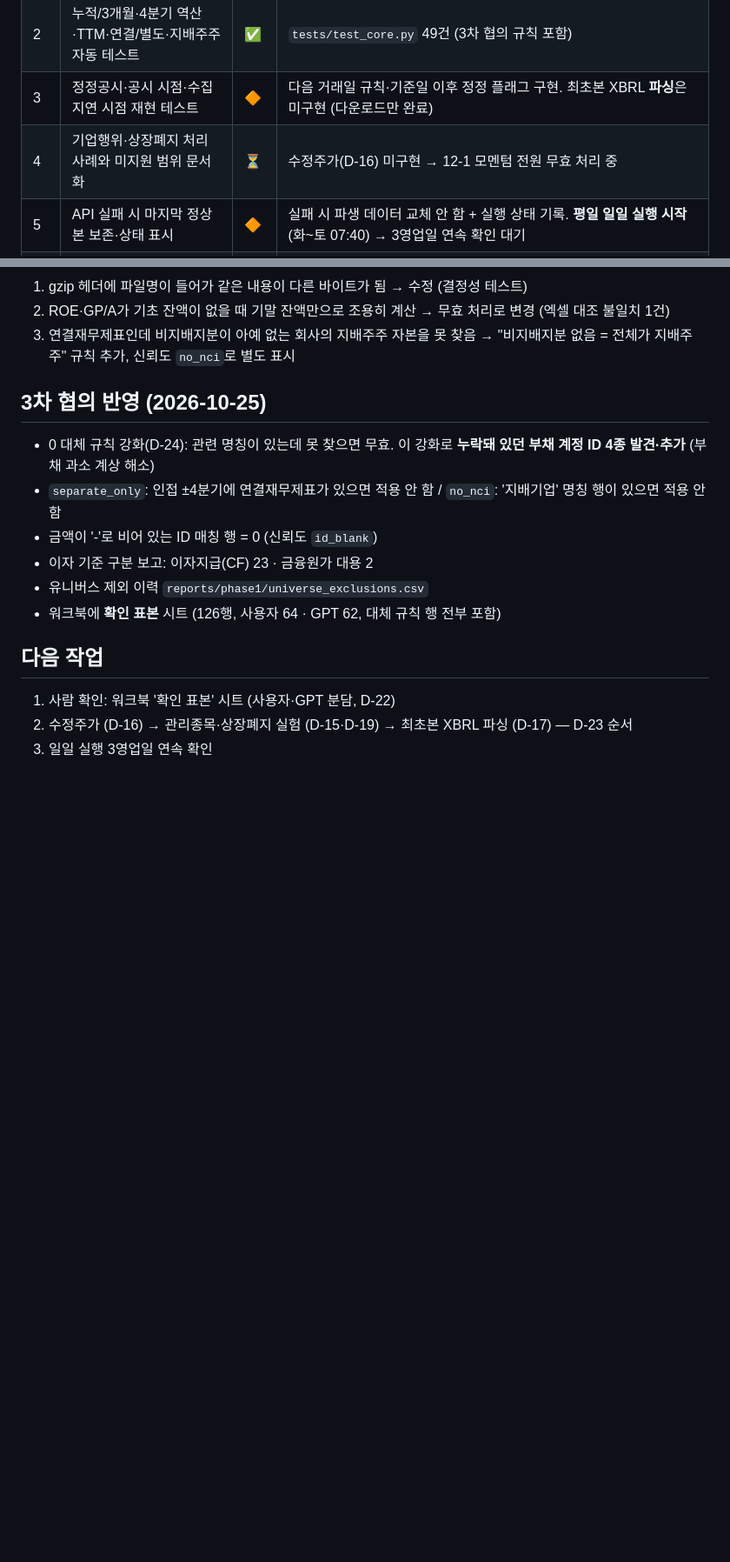
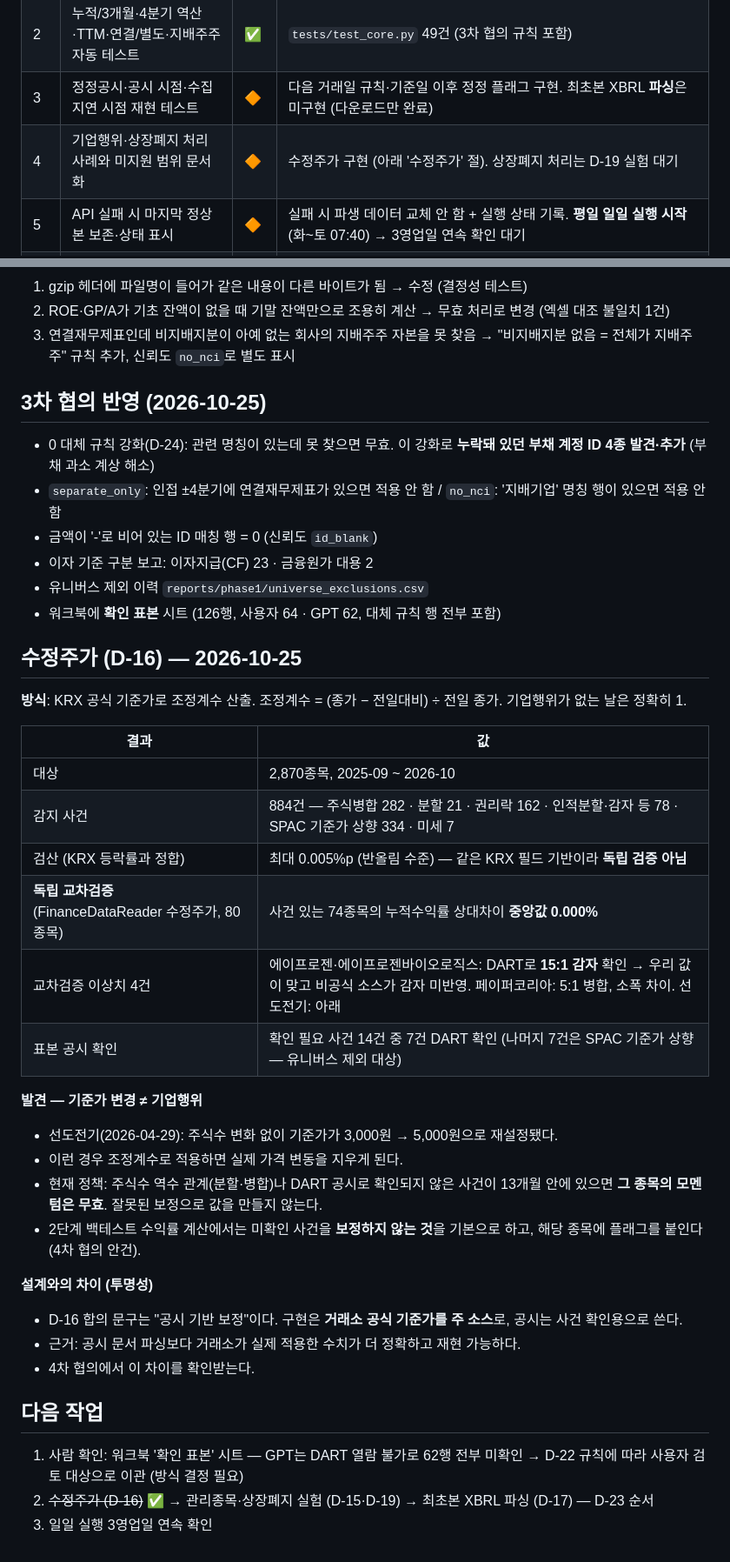
Before and after one commit to Geon-E/quant-screener, a Markdown page: docs/PHASE1_STATUS.md, 2 parts joined by grey strips. Shown at 87% size. GitHub-like rendering; blank space fills up the shorter version.

Commit message:
수정주가 검증 결과 정리, GPT 원천값 확인 결과(62행 미확인) 기록
- PHASE1_STATUS: 수정주가 결과(884건, 독립 교차검증 중앙값 0.000%, 이상치 원인), 기준가 재설정 ≠ 기업행위 발견, 설계 문구와의 차이 명시
- reviews/round3/gpt_source_check.md: GPT DART 열람 불가 → D-22 규칙상 사용자 검토로 이관

Co-Authored-By: Claude Opus 5.5 <noreply@anthropic.com>
Claude-Session: https://claude.ai/code/session_01P79JUueQP2mXXzXHEsta4F

```diff
--- a/docs/PHASE1_STATUS.md
+++ b/docs/PHASE1_STATUS.md
@@ -21,7 +21,7 @@
 | 1 | 표본 20~30개사 수작업 대조 일치 | 🔶 | 검증을 3개로 분리 (3차 협의): **① 계산 공식** ✅ 엑셀 독립 산식 307/307 일치 · **② 계정 선택** ⏳ 확인 표본 126행 (D-22) · **③ 시점 정합성** ⏳ XBRL 파싱 후 |
 | 2 | 누적/3개월·4분기 역산·TTM·연결/별도·지배주주 자동 테스트 | ✅ | `tests/test_core.py` 49건 (3차 협의 규칙 포함) |
 | 3 | 정정공시·공시 시점·수집 지연 시점 재현 테스트 | 🔶 | 다음 거래일 규칙·기준일 이후 정정 플래그 구현. 최초본 XBRL **파싱**은 미구현 (다운로드만 완료) |
-| 4 | 기업행위·상장폐지 처리 사례와 미지원 범위 문서화 | ⏳ | 수정주가(D-16) 미구현 → 12-1 모멘텀 전원 무효 처리 중 |
+| 4 | 기업행위·상장폐지 처리 사례와 미지원 범위 문서화 | 🔶 | 수정주가 구현 (아래 '수정주가' 절). 상장폐지 처리는 D-19 실험 대기 |
 | 5 | API 실패 시 마지막 정상본 보존·상태 표시 | 🔶 | 실패 시 파생 데이터 교체 안 함 + 실행 상태 기록. **평일 일일 실행 시작** (화~토 07:40) → 3영업일 연속 확인 대기 |
 | 6 | 필수 데이터 커버리지·결측률 보고, 미충족 순위 제외 | ✅ | `coverage.json`, 지표별 무효 사유 |
 | 7 | 결정성 | ✅ | `determinism` 명령, 해시 동일 |
@@ -67,7 +67,31 @@
 - 유니버스 제외 이력 `reports/phase1/universe_exclusions.csv`
 - 워크북에 **확인 표본** 시트 (126행, 사용자 64 · GPT 62, 대체 규칙 행 전부 포함)
 
+## 수정주가 (D-16) — 2026-10-25
+
+**방식**: KRX 공식 기준가로 조정계수 산출. 조정계수 = (종가 − 전일대비) ÷ 전일 종가. 기업행위가 없는 날은 정확히 1.
+
+| 결과 | 값 |
+|---|---|
+| 대상 | 2,870종목, 2025-09 ~ 2026-10 |
+| 감지 사건 | 884건 — 주식병합 282 · 분할 21 · 권리락 162 · 인적분할·감자 등 78 · SPAC 기준가 상향 334 · 미세 7 |
+| 검산 (KRX 등락률과 정합) | 최대 0.005%p (반올림 수준) — 같은 KRX 필드 기반이라 **독립 검증 아님** |
+| **독립 교차검증** (FinanceDataReader 수정주가, 80종목) | 사건 있는 74종목의 누적수익률 상대차이 **중앙값 0.000%** |
+| 교차검증 이상치 4건 | 에이프로젠·에이프로젠바이오로직스: DART로 **15:1 감자** 확인 → 우리 값이 맞고 비공식 소스가 감자 미반영. 페이퍼코리아: 5:1 병합, 소폭 차이. 선도전기: 아래 |
+| 표본 공시 확인 | 확인 필요 사건 14건 중 7건 DART 확인 (나머지 7건은 SPAC 기준가 상향 — 유니버스 제외 대상) |
+
+**발견 — 기준가 변경 ≠ 기업행위**
+- 선도전기(2026-04-29): 주식수 변화 없이 기준가가 3,000원 → 5,000원으로 재설정됐다.
+- 이런 경우 조정계수로 적용하면 실제 가격 변동을 지우게 된다.
+- 현재 정책: 주식수 역수 관계(분할·병합)나 DART 공시로 확인되지 않은 사건이 13개월 안에 있으면 **그 종목의 모멘텀은 무효**. 잘못된 보정으로 값을 만들지 않는다.
+- 2단계 백테스트 수익률 계산에서는 미확인 사건을 **보정하지 않는 것**을 기본으로 하고, 해당 종목에 플래그를 붙인다 (4차 협의 안건).
+
+**설계와의 차이 (투명성)**
+- D-16 합의 문구는 "공시 기반 보정"이다. 구현은 **거래소 공식 기준가를 주 소스**로, 공시는 사건 확인용으로 쓴다.
+- 근거: 공시 문서 파싱보다 거래소가 실제 적용한 수치가 더 정확하고 재현 가능하다.
+- 4차 협의에서 이 차이를 확인받는다.
+
 ## 다음 작업
-1. 사람 확인: 워크북 '확인 표본' 시트 (사용자·GPT 분담, D-22)
-2. 수정주가 (D-16) → 관리종목·상장폐지 실험 (D-15·D-19) → 최초본 XBRL 파싱 (D-17) — D-23 순서
+1. 사람 확인: 워크북 '확인 표본' 시트 — GPT는 DART 열람 불가로 62행 전부 미확인 → D-22 규칙에 따라 사용자 검토 대상으로 이관 (방식 결정 필요)
+2. ~~수정주가 (D-16)~~ ✅ → 관리종목·상장폐지 실험 (D-15·D-19) → 최초본 XBRL 파싱 (D-17) — D-23 순서
 3. 일일 실행 3영업일 연속 확인
```
Also changed, not shown: other parts of docs/PHASE1_STATUS.md (+1 -1 lines), reviews/round3/gpt_source_check.md (added, +17 -0 lines).
